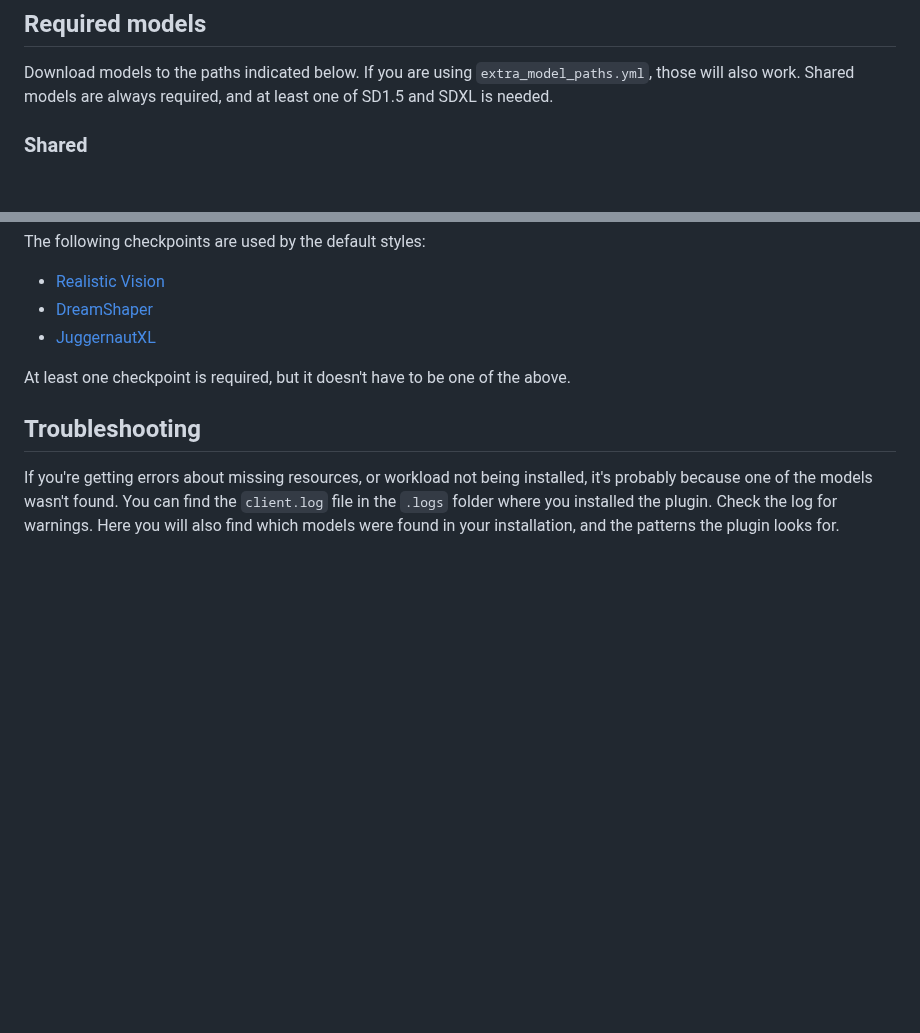
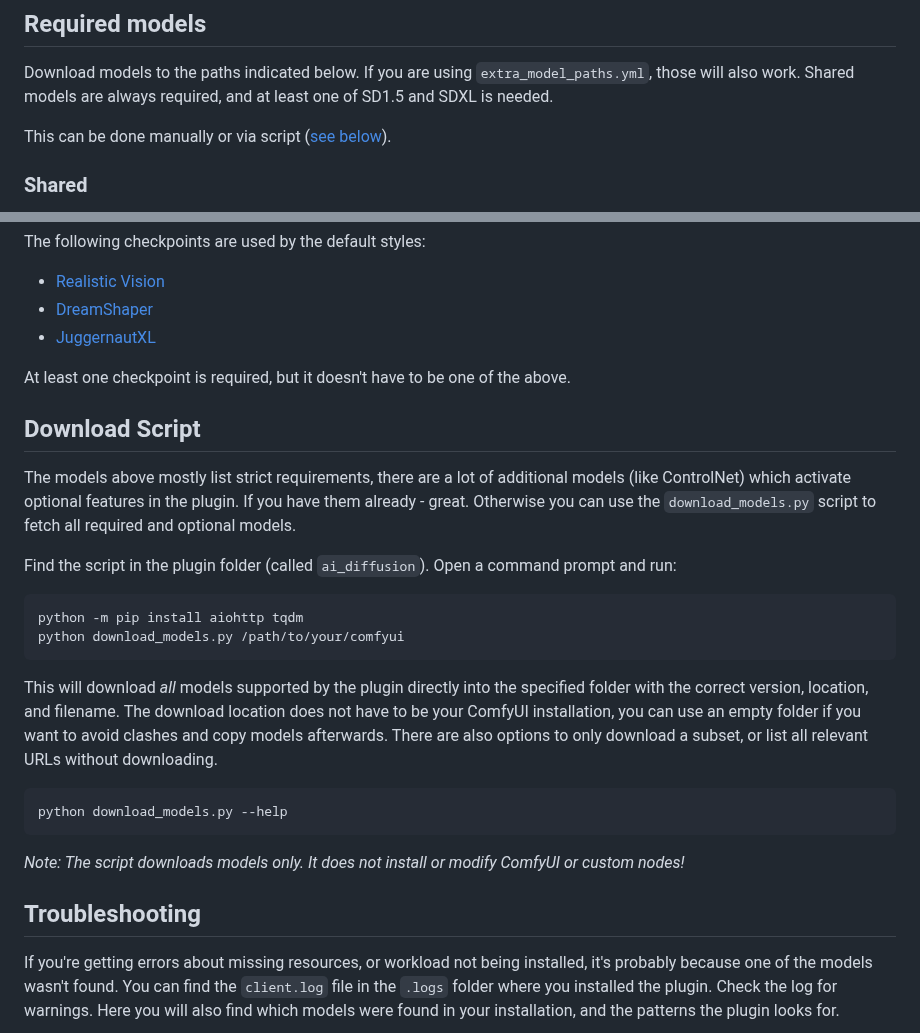
Before and after one commit to Acly/krita-ai-diffusion, a Markdown page: doc/comfy-requirements.md, 2 parts joined by grey strips. GitHub-like rendering; blank space fills up the shorter version.

Commit message:
Document the download_models.py script

````diff
--- a/doc/comfy-requirements.md
+++ b/doc/comfy-requirements.md
@@ -13,6 +13,9 @@ Install custom nodes according to the instructions of the respective projects, o
 
 ## Required models
 Download models to the paths indicated below. If you are using `extra_model_paths.yml`, those will also work. Shared models are always required, and at least one of SD1.5 and SDXL is needed.
+
+This can be done manually or via script ([see below](#script)).
+
 
 ### Shared
   * [Clip-Vision](https://huggingface.co/h94/IP-Adapter/resolve/main/models/image_encoder/model.safetensors?download=true) to `models/clip_vision/SD1.5`
@@ -36,6 +39,25 @@ The following checkpoints are used by the default styles:
 
 At least one checkpoint is required, but it doesn't have to be one of the above.
 
+## <a name="script"></a> Download Script
+The models above mostly list strict requirements, there are a lot of additional models (like ControlNet)
+which activate optional features in the plugin. If you have them already - great. Otherwise you can
+use the `download_models.py` script to fetch all required and optional models.
+
+Find the script in the plugin folder (called `ai_diffusion`). Open a command prompt and run:
+```
+python -m pip install aiohttp tqdm
+python download_models.py /path/to/your/comfyui
+```
+This will download _all_ models supported by the plugin directly into the specified folder with the correct version, location, and filename.
+The download location does not have to be your ComfyUI installation, you can use an empty folder if you want to avoid clashes and copy models afterwards.
+There are also options to only download a subset, or list all relevant URLs without downloading.
+```
+python download_models.py --help
+```
+
+_Note: The script downloads models only. It does not install or modify ComfyUI or custom nodes!_
+
 ## Troubleshooting
 If you're getting errors about missing resources, or workload not being installed, it's probably because one of the models wasn't found.
 You can find the `client.log` file in the `.logs` folder where you installed the plugin. Check the log for warnings. Here you will also
````
